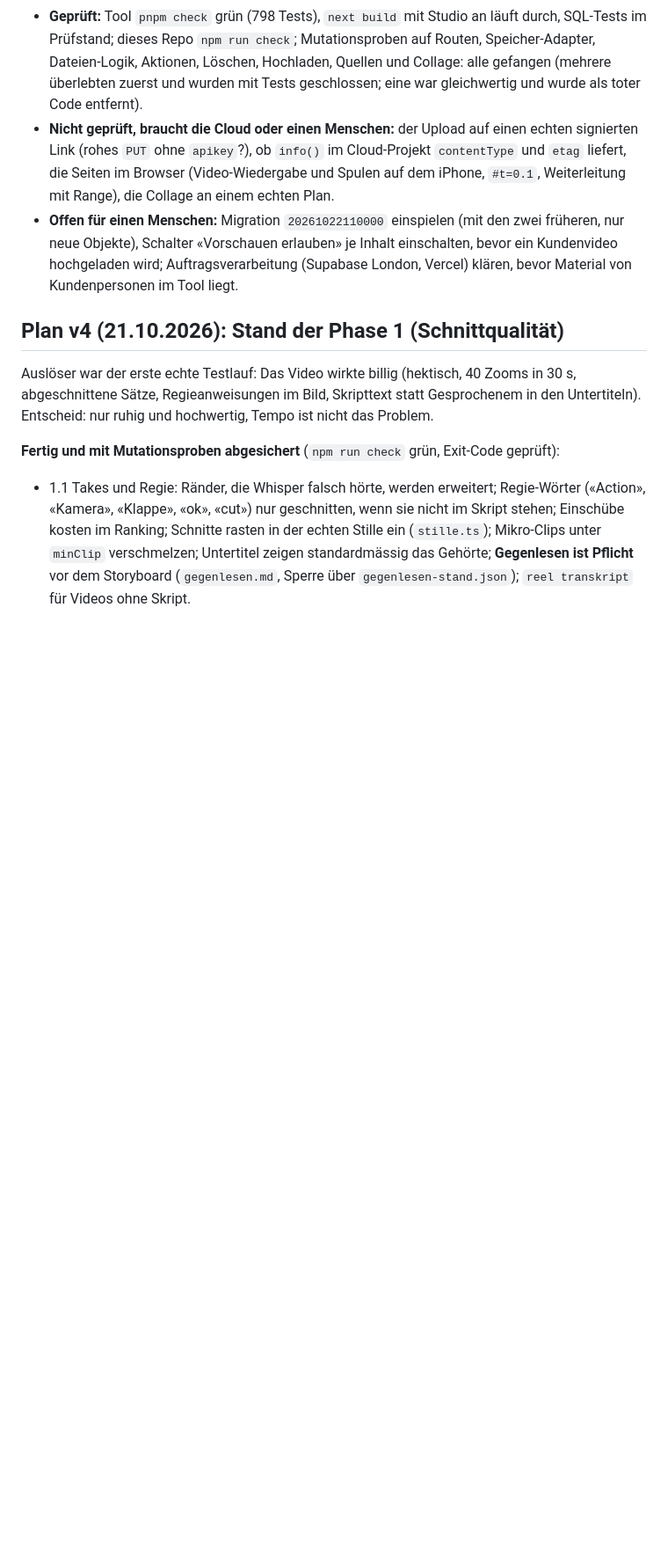
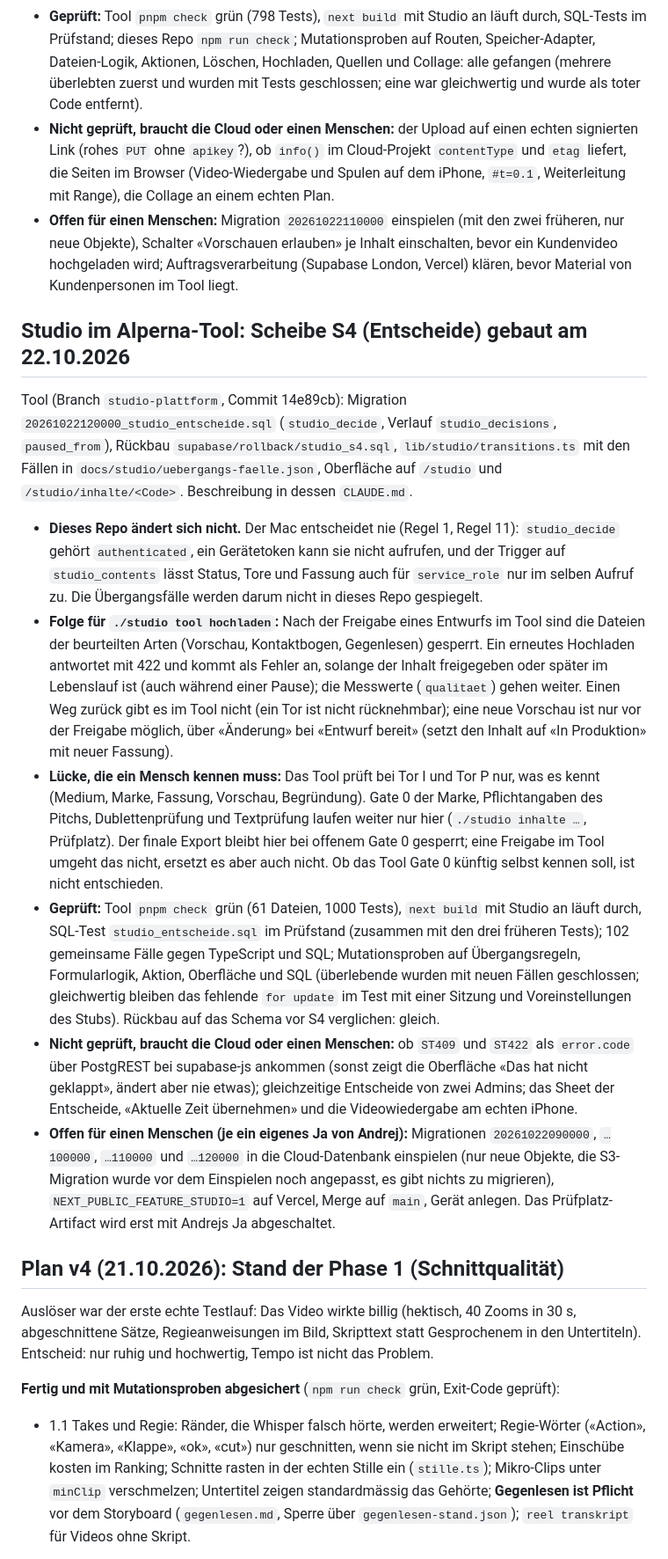
Before and after one commit to AlpernaGmbH/video-studio, a Markdown page: STATUS.md, the part around the change. Shown at 88% size. GitHub-like rendering; blank space fills up the shorter version.

Commit message:
docs(status): Scheibe S4 (Entscheide im Tool) nachgeführt
Der Mac entscheidet nie; nach der Freigabe sind Vorschau, Kontaktbogen und Gegenlesen im Tool gesperrt (422). Gate 0 und weitere Prüfungen bleiben hier. Nicht geprüfte Punkte und offene Ja von Andrej festgehalten.

Co-Authored-By: Claude Sonnet 5.5 <noreply@anthropic.com>
Claude-Session: https://claude.ai/code/session_01AgwL4mPogEMK2BDGdKxgJJ

```diff
--- a/STATUS.md
+++ b/STATUS.md
@@ -65,6 +65,16 @@ Tool (Branch `studio-plattform`, Commits 5e0c870 und d0b9747 und folgende): Migr
 - **Geprüft:** Tool `pnpm check` grün (798 Tests), `next build` mit Studio an läuft durch, SQL-Tests im Prüfstand; dieses Repo `npm run check`; Mutationsproben auf Routen, Speicher-Adapter, Dateien-Logik, Aktionen, Löschen, Hochladen, Quellen und Collage: alle gefangen (mehrere überlebten zuerst und wurden mit Tests geschlossen; eine war gleichwertig und wurde als toter Code entfernt).
 - **Nicht geprüft, braucht die Cloud oder einen Menschen:** der Upload auf einen echten signierten Link (rohes `PUT` ohne `apikey`?), ob `info()` im Cloud-Projekt `contentType` und `etag` liefert, die Seiten im Browser (Video-Wiedergabe und Spulen auf dem iPhone, `#t=0.1`, Weiterleitung mit Range), die Collage an einem echten Plan.
 - **Offen für einen Menschen:** Migration `20261022110000` einspielen (mit den zwei früheren, nur neue Objekte), Schalter «Vorschauen erlauben» je Inhalt einschalten, bevor ein Kundenvideo hochgeladen wird; Auftragsverarbeitung (Supabase London, Vercel) klären, bevor Material von Kundenpersonen im Tool liegt.
+
+## Studio im Alperna-Tool: Scheibe S4 (Entscheide) gebaut am 22.10.2026
+
+Tool (Branch `studio-plattform`, Commit 14e89cb): Migration `20261022120000_studio_entscheide.sql` (`studio_decide`, Verlauf `studio_decisions`, `paused_from`), Rückbau `supabase/rollback/studio_s4.sql`, `lib/studio/transitions.ts` mit den Fällen in `docs/studio/uebergangs-faelle.json`, Oberfläche auf `/studio` und `/studio/inhalte/<Code>`. Beschreibung in dessen `CLAUDE.md`.
+- **Dieses Repo ändert sich nicht.** Der Mac entscheidet nie (Regel 1, Regel 11): `studio_decide` gehört `authenticated`, ein Gerätetoken kann sie nicht aufrufen, und der Trigger auf `studio_contents` lässt Status, Tore und Fassung auch für `service_role` nur im selben Aufruf zu. Die Übergangsfälle werden darum nicht in dieses Repo gespiegelt.
+- **Folge für `./studio tool hochladen`:** Nach der Freigabe eines Entwurfs im Tool sind die Dateien der beurteilten Arten (Vorschau, Kontaktbogen, Gegenlesen) gesperrt. Ein erneutes Hochladen antwortet mit 422 und kommt als Fehler an, solange der Inhalt freigegeben oder später im Lebenslauf ist (auch während einer Pause); die Messwerte (`qualitaet`) gehen weiter. Einen Weg zurück gibt es im Tool nicht (ein Tor ist nicht rücknehmbar); eine neue Vorschau ist nur vor der Freigabe möglich, über «Änderung» bei «Entwurf bereit» (setzt den Inhalt auf «In Produktion» mit neuer Fassung).
+- **Lücke, die ein Mensch kennen muss:** Das Tool prüft bei Tor I und Tor P nur, was es kennt (Medium, Marke, Fassung, Vorschau, Begründung). Gate 0 der Marke, Pflichtangaben des Pitchs, Dublettenprüfung und Textprüfung laufen weiter nur hier (`./studio inhalte …`, Prüfplatz). Der finale Export bleibt hier bei offenem Gate 0 gesperrt; eine Freigabe im Tool umgeht das nicht, ersetzt es aber auch nicht. Ob das Tool Gate 0 künftig selbst kennen soll, ist nicht entschieden.
+- **Geprüft:** Tool `pnpm check` grün (61 Dateien, 1000 Tests), `next build` mit Studio an läuft durch, SQL-Test `studio_entscheide.sql` im Prüfstand (zusammen mit den drei früheren Tests); 102 gemeinsame Fälle gegen TypeScript und SQL; Mutationsproben auf Übergangsregeln, Formularlogik, Aktion, Oberfläche und SQL (überlebende wurden mit neuen Fällen geschlossen; gleichwertig bleiben das fehlende `for update` im Test mit einer Sitzung und Voreinstellungen des Stubs). Rückbau auf das Schema vor S4 verglichen: gleich.
+- **Nicht geprüft, braucht die Cloud oder einen Menschen:** ob `ST409` und `ST422` als `error.code` über PostgREST bei supabase-js ankommen (sonst zeigt die Oberfläche «Das hat nicht geklappt», ändert aber nie etwas); gleichzeitige Entscheide von zwei Admins; das Sheet der Entscheide, «Aktuelle Zeit übernehmen» und die Videowiedergabe am echten iPhone.
+- **Offen für einen Menschen (je ein eigenes Ja von Andrej):** Migrationen `20261022090000`, `…100000`, `…110000` und `…120000` in die Cloud-Datenbank einspielen (nur neue Objekte, die S3-Migration wurde vor dem Einspielen noch angepasst, es gibt nichts zu migrieren), `NEXT_PUBLIC_FEATURE_STUDIO=1` auf Vercel, Merge auf `main`, Gerät anlegen. Das Prüfplatz-Artifact wird erst mit Andrejs Ja abgeschaltet.
 
 ## Plan v4 (21.10.2026): Stand der Phase 1 (Schnittqualität)
 
```
